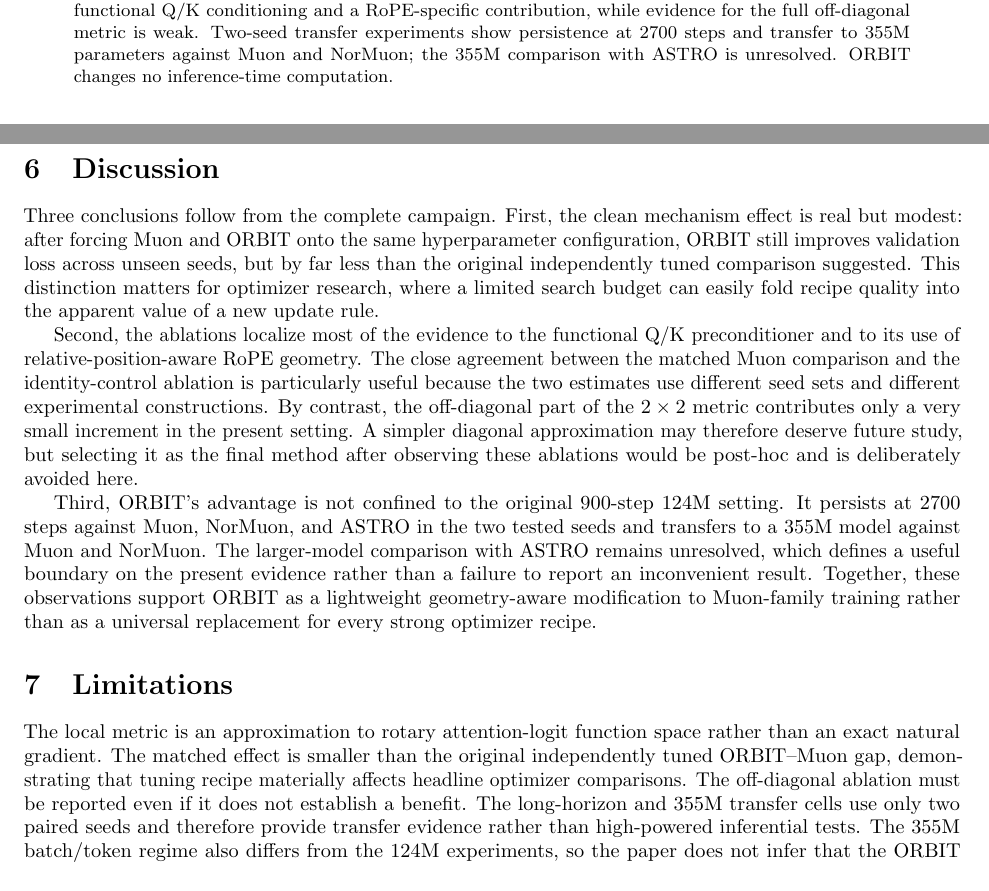
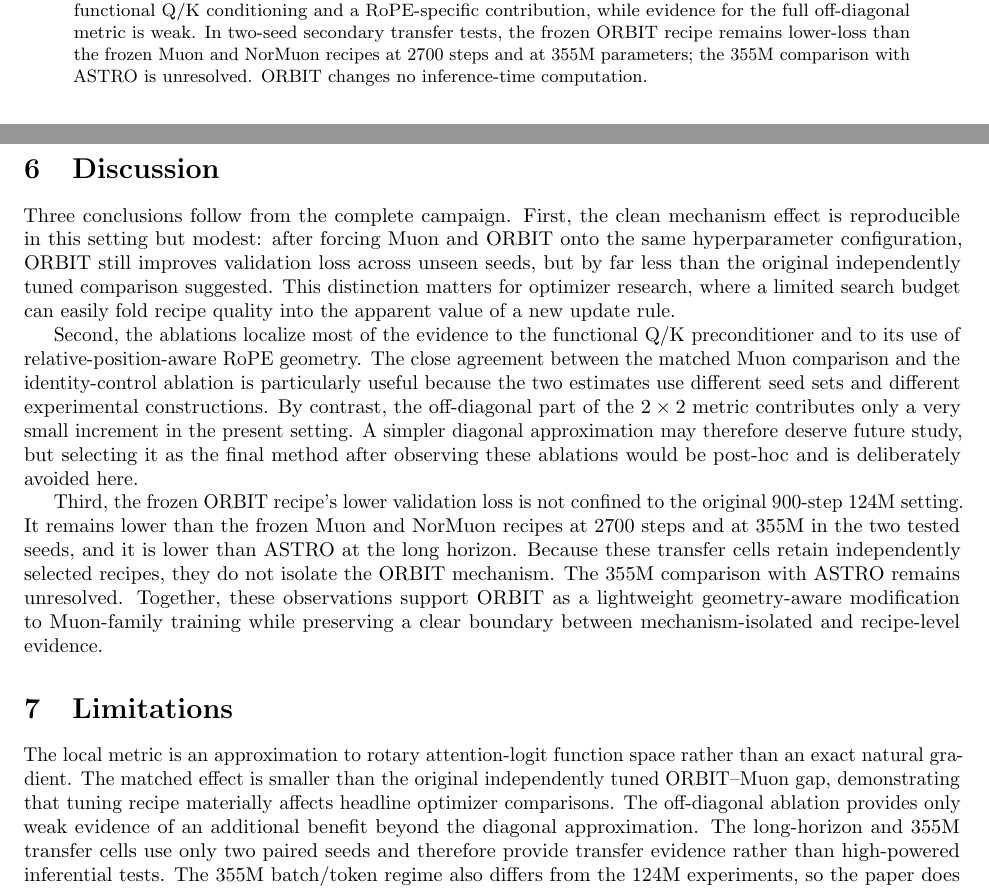
Before and after one commit to pop123-ux/ASTRO, a LaTeX paper (docs/orbit/paper/main.tex): two parts of pages 1 and 7 of 9, joined at a grey line, cut so that both start at the same text. Compiled offline with pdfLaTeX; a LaTeX package or settings file that is missing is left out.

Commit message:
Tighten ORBIT transfer claims and float placement

```diff
--- a/docs/orbit/paper/main.tex
+++ b/docs/orbit/paper/main.tex
@@ -1,6 +1,7 @@
 \documentclass[10pt]{article}
 \usepackage[margin=1in]{geometry}
 \usepackage{amsmath,amssymb,booktabs,graphicx,microtype,hyperref}
+\usepackage{placeins}
 \usepackage{siunitx}
 \usepackage{xcolor}
 \graphicspath{{figures/}}
@@ -29,9 +30,9 @@ runtime overhead and no material increase in peak allocated memory. Cross-config
 experiments show that recipe choice explains a substantial fraction of the much larger
 independently tuned gap. Expanded ablations support both functional Q/K conditioning and a
 RoPE-specific contribution, while evidence for the full off-diagonal metric is weak.
-Two-seed transfer experiments show persistence at 2700 steps and transfer to 355M parameters
-against Muon and NorMuon; the 355M comparison with ASTRO is unresolved. ORBIT changes no
-inference-time computation.
+In two-seed secondary transfer tests, the frozen ORBIT recipe remains lower-loss than the
+frozen Muon and NorMuon recipes at 2700 steps and at 355M parameters; the 355M comparison
+with ASTRO is unresolved. ORBIT changes no inference-time computation.
 \end{abstract}
 
 \section{Introduction}
@@ -284,9 +290,11 @@ separate optimizer mechanism from recipe selection.
 
 \IfFileExists{generated/table_broad.tex}{\input{generated/table_broad.tex}}{}
 
+\FloatBarrier
 \section{Discussion}
 Three conclusions follow from the complete campaign. First, the clean mechanism effect is
-real but modest: after forcing Muon and ORBIT onto the same hyperparameter configuration,
+reproducible in this setting but modest: after forcing Muon and ORBIT onto the same
+hyperparameter configuration,
 ORBIT still improves validation loss across unseen seeds, but by far less than the original
 independently tuned comparison suggested. This distinction matters for optimizer research,
 where a limited search budget can easily fold recipe quality into the apparent value of a
@@ -301,20 +309,21 @@ increment in the present setting. A simpler diagonal approximation may therefore
 future study, but selecting it as the final method after observing these ablations would be
 post-hoc and is deliberately avoided here.
 
-Third, ORBIT's advantage is not confined to the original 900-step 124M setting. It persists
-at 2700 steps against Muon, NorMuon, and ASTRO in the two tested seeds and transfers to a
-355M model against Muon and NorMuon. The larger-model comparison with ASTRO remains
-unresolved, which defines a useful boundary on the present evidence rather than a failure
-to report an inconvenient result. Together, these observations support ORBIT as a
-lightweight geometry-aware modification to Muon-family training rather than as a universal
-replacement for every strong optimizer recipe.
+Third, the frozen ORBIT recipe's lower validation loss is not confined to the original
+900-step 124M setting. It remains lower than the frozen Muon and NorMuon recipes at 2700
+steps and at 355M in the two tested seeds, and it is lower than ASTRO at the long horizon.
+Because these transfer cells retain independently selected recipes, they do not isolate the
+ORBIT mechanism. The 355M comparison with ASTRO remains unresolved. Together, these
+observations support ORBIT as a lightweight geometry-aware modification to Muon-family
+training while preserving a clear boundary between mechanism-isolated and recipe-level
+evidence.
 
 \section{Limitations}
 The local metric is an approximation to rotary attention-logit function space rather than
 an exact natural gradient. The matched effect is smaller than the original independently
 tuned ORBIT--Muon gap, demonstrating that tuning recipe materially affects headline
-optimizer comparisons. The off-diagonal ablation must be reported even if it does not
-establish a benefit. The long-horizon and 355M transfer cells use only two paired seeds and
+optimizer comparisons. The off-diagonal ablation provides only weak evidence of an additional benefit beyond the
+diagonal approximation. The long-horizon and 355M transfer cells use only two paired seeds and
 therefore provide transfer evidence rather than high-powered inferential tests. The 355M
 batch/token regime also differs from the 124M experiments, so the paper does not infer that
 the ORBIT advantage grows with model scale from these cells alone. Finally, all experiments
```
Also changed, not shown: docs/orbit/paper/main.tex (44 more changed lines).
